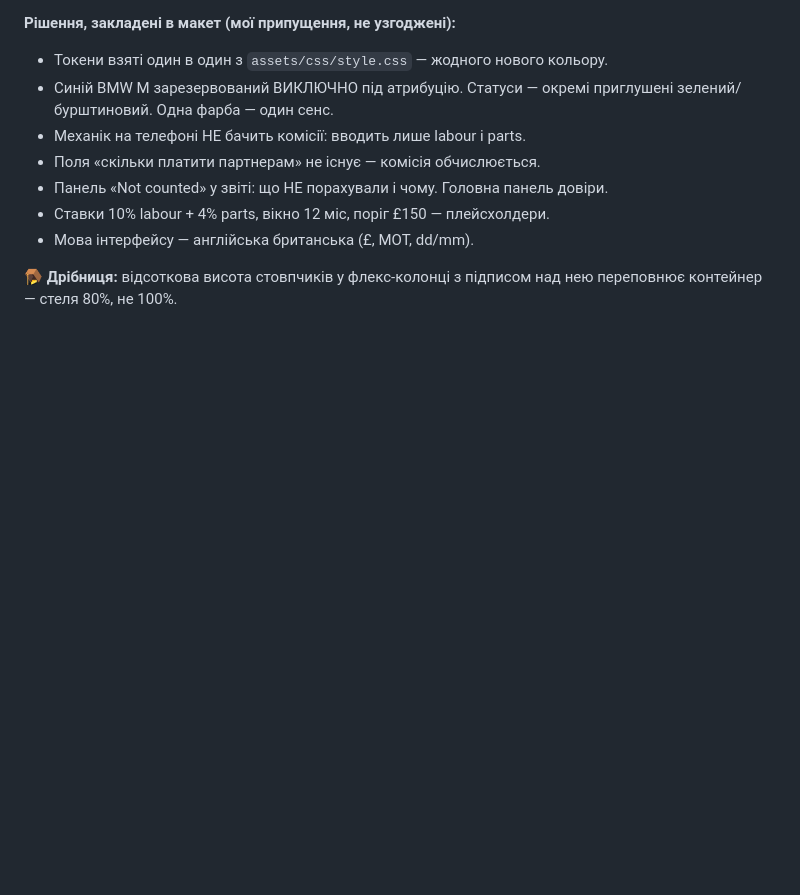
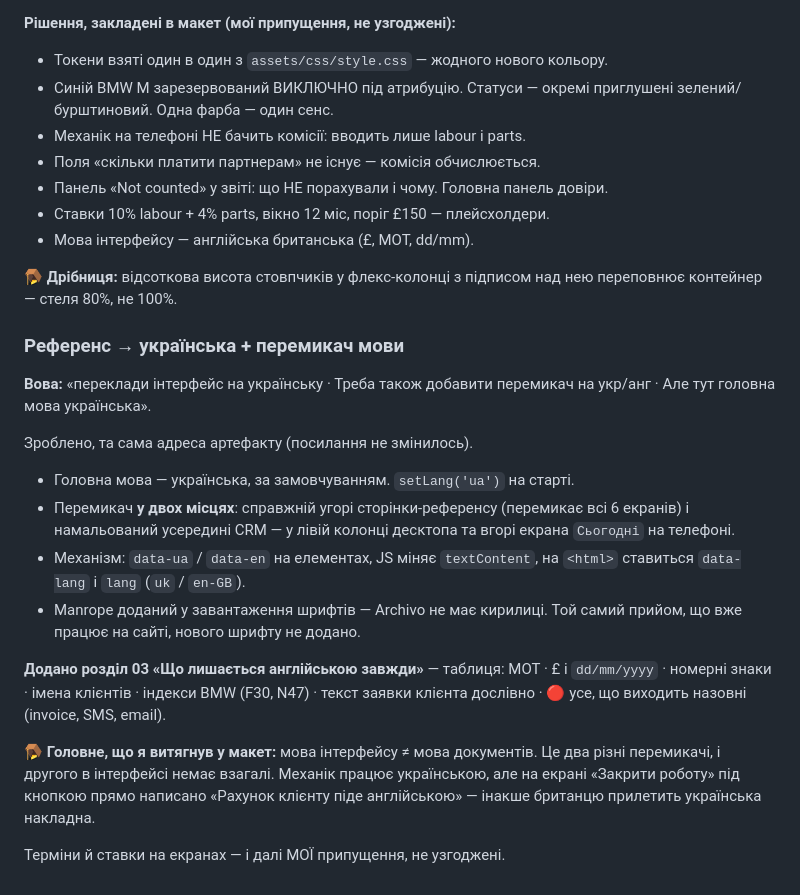
Before and after one commit to Volodymyr221/T-K-Performance, a Markdown page: _session-log/vova-2026-09-05.md, the part around the change. Rendered like a GitHub page; blank space fills up the shorter version.

Commit message:
docs: журнал — CRM українською, перемикач мови, межі перекладу
Co-Authored-By: Claude Opus 5 <noreply@anthropic.com>
Claude-Session: https://claude.ai/code/session_012MbRyWxSyubdeFKYQz51Lc

```diff
--- a/_session-log/vova-2026-09-05.md
+++ b/_session-log/vova-2026-09-05.md
@@ -70,3 +70,32 @@ _(дописується по ходу)_
 
 🪤 **Дрібниця:** відсоткова висота стовпчиків у флекс-колонці з підписом
 над нею переповнює контейнер — стеля 80%, не 100%.
+
+### Референс → українська + перемикач мови
+
+**Вова:** «переклади інтерфейс на українську · Треба також добавити перемикач
+на укр/анг · Але тут головна мова українська».
+
+Зроблено, та сама адреса артефакту (посилання не змінилось).
+
+- Головна мова — українська, за замовчуванням. `setLang('ua')` на старті.
+- Перемикач **у двох місцях**: справжній угорі сторінки-референсу (перемикає
+  всі 6 екранів) і намальований усередині CRM — у лівій колонці десктопа та
+  вгорі екрана `Сьогодні` на телефоні.
+- Механізм: `data-ua` / `data-en` на елементах, JS міняє `textContent`,
+  на `<html>` ставиться `data-lang` і `lang` (`uk` / `en-GB`).
+- Manrope доданий у завантаження шрифтів — Archivo не має кирилиці.
+  Той самий прийом, що вже працює на сайті, нового шрифту не додано.
+
+**Додано розділ 03 «Що лишається англійською завжди»** — таблиця:
+MOT · £ і `dd/mm/yyyy` · номерні знаки · імена клієнтів · індекси BMW
+(F30, N47) · текст заявки клієнта дослівно · 🔴 усе, що виходить назовні
+(invoice, SMS, email).
+
+🪤 **Головне, що я витягнув у макет:** мова інтерфейсу ≠ мова документів.
+Це два різні перемикачі, і другого в інтерфейсі немає взагалі. Механік
+працює українською, але на екрані «Закрити роботу» під кнопкою прямо
+написано «Рахунок клієнту піде англійською» — інакше британцю прилетить
+українська накладна.
+
+Терміни й ставки на екранах — і далі МОЇ припущення, не узгоджені.
```
